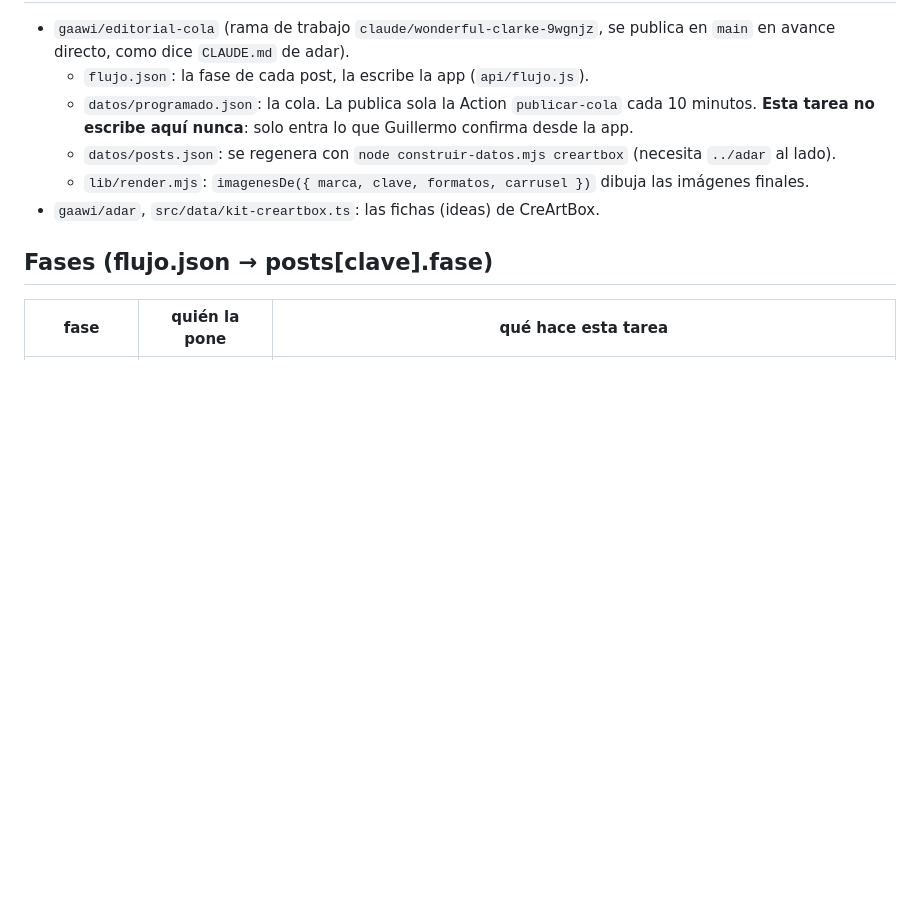
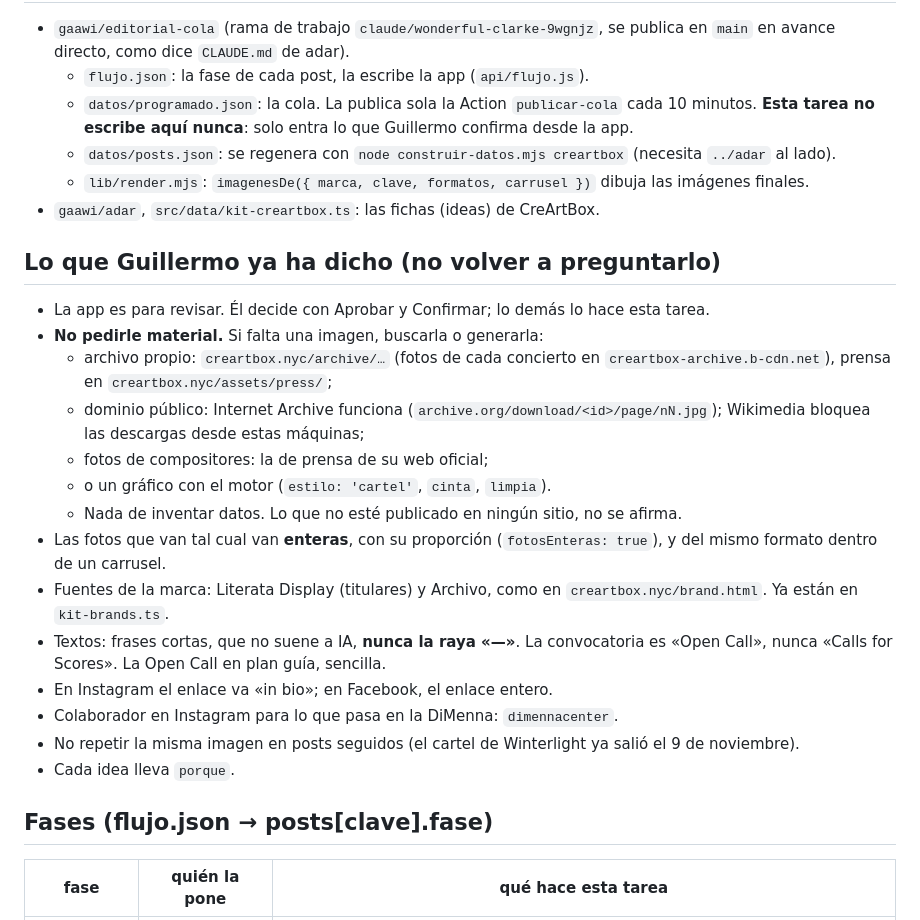
Before and after one commit to gaawi/editorial-cola, a Markdown page: herramientas/REPASO.md, the part around the change. Rendered like a GitHub page; blank space fills up the shorter version.

Commit message:
Repaso: lo que ya está decidido, para no volver a preguntarlo
Co-Authored-By: Claude Opus 5.5 <noreply@anthropic.com>
Claude-Session: https://claude.ai/code/session_0135dvaV41U2wFKvXfjD2MLS

```diff
--- a/herramientas/REPASO.md
+++ b/herramientas/REPASO.md
@@ -18,6 +18,32 @@ lo que hay entre medias.
   - `lib/render.mjs`: `imagenesDe({ marca, clave, formatos, carrusel })`
     dibuja las imágenes finales.
 - `gaawi/adar`, `src/data/kit-creartbox.ts`: las fichas (ideas) de CreArtBox.
+
+## Lo que Guillermo ya ha dicho (no volver a preguntarlo)
+
+- La app es para revisar. Él decide con Aprobar y Confirmar; lo demás lo
+  hace esta tarea.
+- **No pedirle material.** Si falta una imagen, buscarla o generarla:
+  - archivo propio: `creartbox.nyc/archive/…` (fotos de cada concierto en
+    `creartbox-archive.b-cdn.net`), prensa en `creartbox.nyc/assets/press/`;
+  - dominio público: Internet Archive funciona (`archive.org/download/<id>/page/nN.jpg`);
+    Wikimedia bloquea las descargas desde estas máquinas;
+  - fotos de compositores: la de prensa de su web oficial;
+  - o un gráfico con el motor (`estilo: 'cartel'`, `cinta`, `limpia`).
+  - Nada de inventar datos. Lo que no esté publicado en ningún sitio, no se
+    afirma.
+- Las fotos que van tal cual van **enteras**, con su proporción
+  (`fotosEnteras: true`), y del mismo formato dentro de un carrusel.
+- Fuentes de la marca: Literata Display (titulares) y Archivo, como en
+  `creartbox.nyc/brand.html`. Ya están en `kit-brands.ts`.
+- Textos: frases cortas, que no suene a IA, **nunca la raya «—»**. La
+  convocatoria es «Open Call», nunca «Calls for Scores». La Open Call en
+  plan guía, sencilla.
+- En Instagram el enlace va «in bio»; en Facebook, el enlace entero.
+- Colaborador en Instagram para lo que pasa en la DiMenna: `dimennacenter`.
+- No repetir la misma imagen en posts seguidos (el cartel de Winterlight ya
+  salió el 9 de noviembre).
+- Cada idea lleva `porque`.
 
 ## Fases (flujo.json → posts[clave].fase)
 
```
